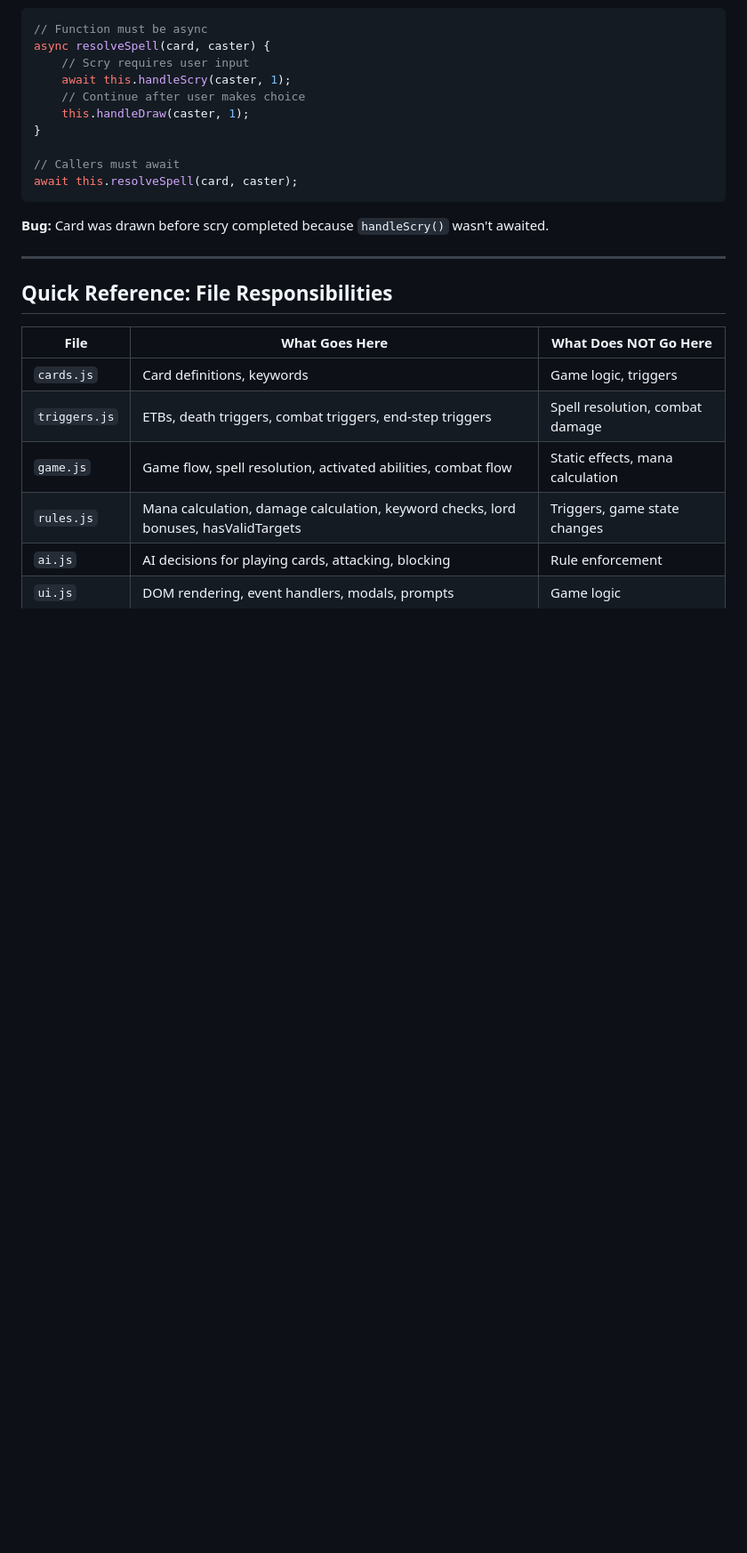
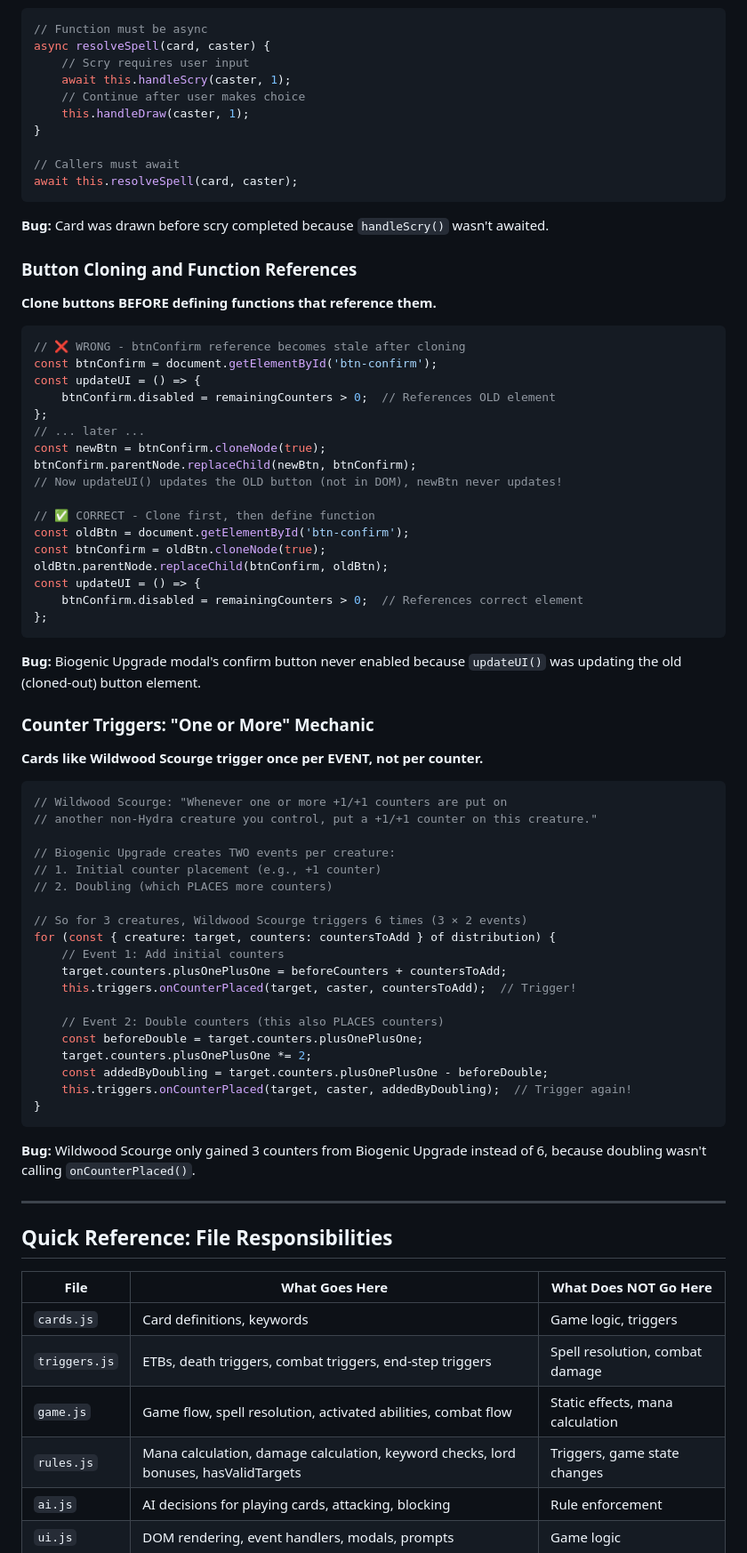
Before and after one commit to lntosi/mtg-fdn, a Markdown page: CLAUDE.md, the part around one of its changes. Shown at 89% size. Drawn GitHub-style; blank space fills up the shorter version.

Commit message:
docs: update CLAUDE.md with session improvements
## New Keywords Documented
- etb_x_counters: X mana cost creatures enter with X counters
- counter_synergy: Triggers when counters placed on other creatures

## UI/Layout Updates
- Card hover zoom configuration table by location
- CSS specificity notes for override behavior
- View mode (post-game) mirrors normal gameplay hovers

## Primal Deck Updates
- Wildwood Scourge X cost and counter synergy
- Biogenic Upgrade double trigger behavior
- New Horizons counter placement

## New Pitfalls Documented
- Button cloning must happen BEFORE defining referencing functions
- Counter triggers: "one or more" means per-event, doubling is separate event
- Manual mana producer selection (tap_for_mana creatures)

Co-Authored-By: Claude Opus 4.5 <noreply@anthropic.com>

````diff
--- a/CLAUDE.md
+++ b/CLAUDE.md
@@ -957,6 +977,60 @@ await this.resolveSpell(card, caster);
 
 **Bug:** Card was drawn before scry completed because `handleScry()` wasn't awaited.
 
+### Button Cloning and Function References
+
+**Clone buttons BEFORE defining functions that reference them.**
+
+```javascript
+// ❌ WRONG - btnConfirm reference becomes stale after cloning
+const btnConfirm = document.getElementById('btn-confirm');
+const updateUI = () => {
+    btnConfirm.disabled = remainingCounters > 0;  // References OLD element
+};
+// ... later ...
+const newBtn = btnConfirm.cloneNode(true);
+btnConfirm.parentNode.replaceChild(newBtn, btnConfirm);
+// Now updateUI() updates the OLD button (not in DOM), newBtn never updates!
+
+// ✅ CORRECT - Clone first, then define function
+const oldBtn = document.getElementById('btn-confirm');
+const btnConfirm = oldBtn.cloneNode(true);
+oldBtn.parentNode.replaceChild(btnConfirm, oldBtn);
+const updateUI = () => {
+    btnConfirm.disabled = remainingCounters > 0;  // References correct element
+};
+```
+
+**Bug:** Biogenic Upgrade modal's confirm button never enabled because `updateUI()` was updating the old (cloned-out) button element.
+
+### Counter Triggers: "One or More" Mechanic
+
+**Cards like Wildwood Scourge trigger once per EVENT, not per counter.**
+
+```javascript
+// Wildwood Scourge: "Whenever one or more +1/+1 counters are put on
+// another non-Hydra creature you control, put a +1/+1 counter on this creature."
+
+// Biogenic Upgrade creates TWO events per creature:
+// 1. Initial counter placement (e.g., +1 counter)
+// 2. Doubling (which PLACES more counters)
+
+// So for 3 creatures, Wildwood Scourge triggers 6 times (3 × 2 events)
+for (const { creature: target, counters: countersToAdd } of distribution) {
+    // Event 1: Add initial counters
+    target.counters.plusOnePlusOne = beforeCounters + countersToAdd;
+    this.triggers.onCounterPlaced(target, caster, countersToAdd);  // Trigger!
+
+    // Event 2: Double counters (this also PLACES counters)
+    const beforeDouble = target.counters.plusOnePlusOne;
+    target.counters.plusOnePlusOne *= 2;
+    const addedByDoubling = target.counters.plusOnePlusOne - beforeDouble;
+    this.triggers.onCounterPlaced(target, caster, addedByDoubling);  // Trigger again!
+}
+```
+
+**Bug:** Wildwood Scourge only gained 3 counters from Biogenic Upgrade instead of 6, because doubling wasn't calling `onCounterPlaced()`.
+
 ---
 
 ## Quick Reference: File Responsibilities
````
Also changed, not shown: other parts of CLAUDE.md (+23 -3 lines).
